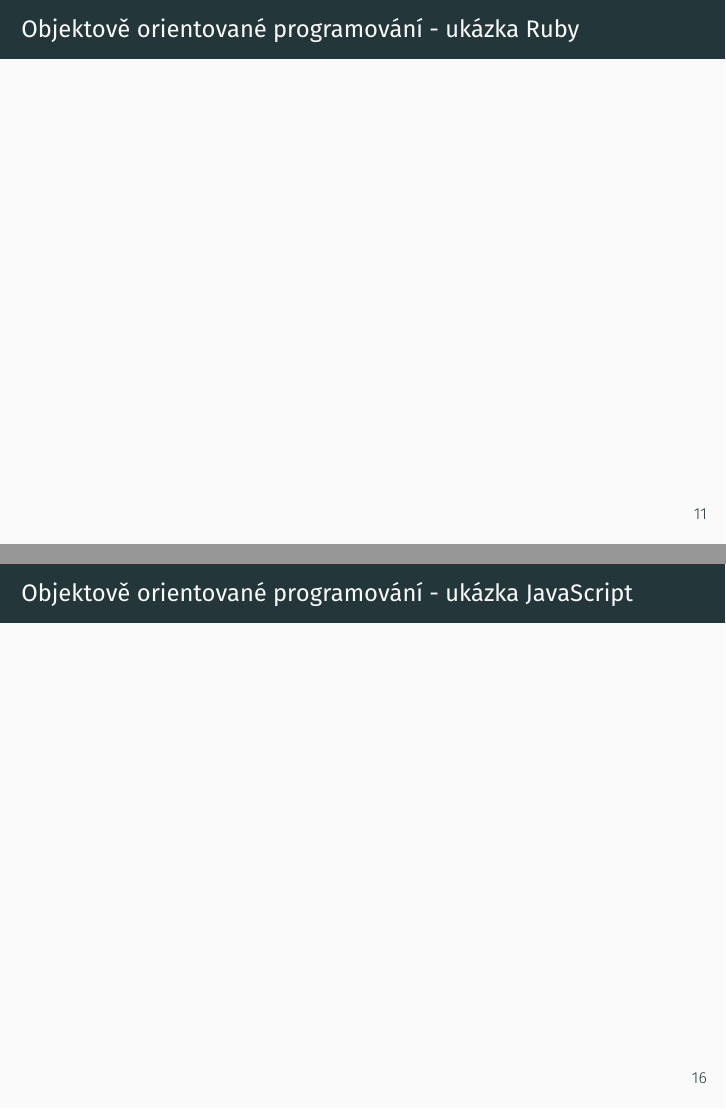
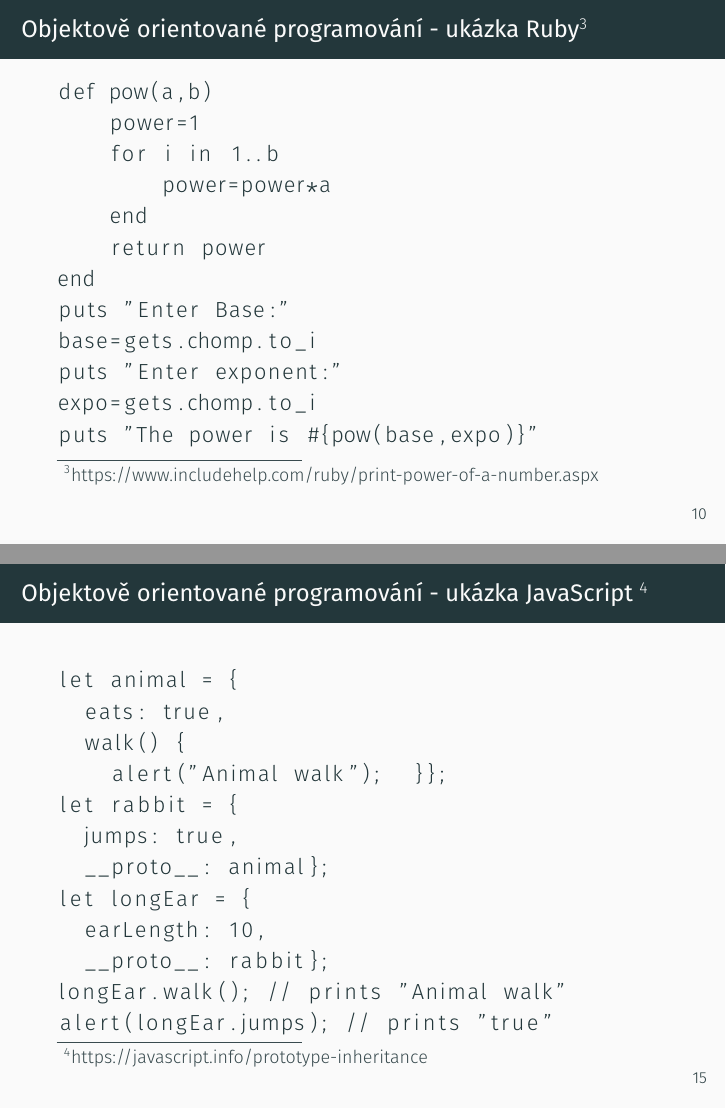
Before and after one commit to m-at-FNSPE/oop-prezentace, LaTeX slides (main.tex, which reads sections/imperative.tex): pages 11 and 16 of 26 before the commit and pages 10 and 15 of 24 after it, joined at a grey line. Compiled offline with XeLaTeX.

Commit message:
Done DSL

```diff
--- a/sections/imperative.tex
+++ b/sections/imperative.tex
@@ -109,10 +104,23 @@ main:               ;Ozna$uje za$átek programu
 
 
 
-\begin{frame}
-    \frametitle{Objektově orientované programování - ukázka Ruby}
+\begin{frame}[fragile]
+    \frametitle{Objektově orientované programování - ukázka Ruby\footnote{https://www.includehelp.com/ruby/print-power-of-a-number.aspx}}
 
-
+\begin{lstlisting}[]
+def pow(a,b)
+    power=1
+    for i in 1..b
+        power=power*a
+    end
+    return power
+end
+puts "Enter Base:"
+base=gets.chomp.to_i
+puts "Enter exponent:"
+expo=gets.chomp.to_i
+puts "The power is #{pow(base,expo)}"
+\end{lstlisting}
 \end{frame}
 
 \begin{frame}
@@ -169,8 +177,23 @@ main:               ;Ozna$uje za$átek programu
 \end{frame}
 
 
-\begin{frame}
-    \frametitle{Objektově orientované programování - ukázka JavaScript}
+\begin{frame}[fragile]
+    \frametitle{Objektově orientované programování - ukázka JavaScript \footnote{https://javascript.info/prototype-inheritance}   }
+\begin{lstlisting}[]
 
+let animal = {
+  eats: true,
+  walk() {
+    alert("Animal walk");  }};
+let rabbit = {
+  jumps: true,
+  __proto__: animal};
+let longEar = {
+  earLength: 10,
+  __proto__: rabbit};
+longEar.walk(); // prints "Animal walk"
+alert(longEar.jumps); // prints "true"
+
+\end{lstlisting}
 
 \end{frame}
```
Also changed, not shown: sections/DSL.tex (+6 -2 lines), sections/imperative.tex (7 more changed lines).
